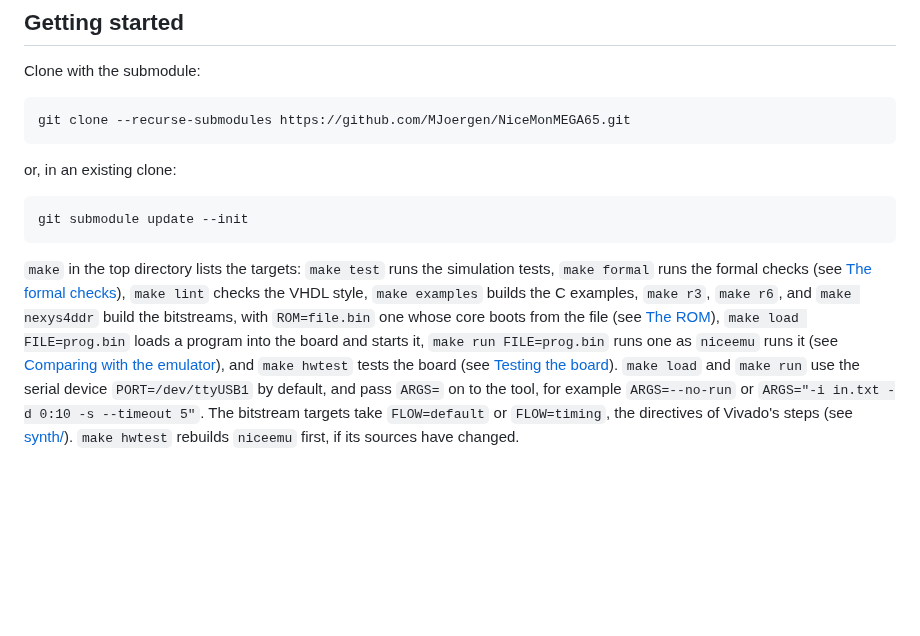
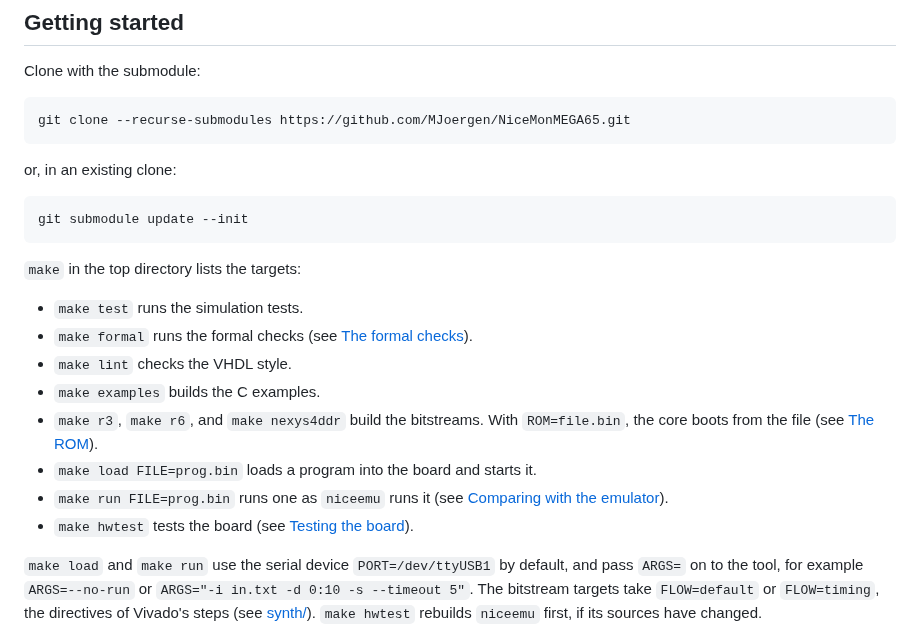
Before and after one commit to MJoergen/NiceMonMEGA65, a Markdown page: README.md, the part around one of its changes. Rendered like a GitHub page; blank space fills up the shorter version.

```diff
--- a/README.md
+++ b/README.md
@@ -81,16 +81,20 @@ or, in an existing clone:
 
     git submodule update --init
 
-`make` in the top directory lists the targets: `make test` runs the
-simulation tests, `make formal` runs the formal checks (see
-[The formal checks](#the-formal-checks)), `make lint` checks the VHDL style, `make examples` builds
-the C examples, `make r3`, `make r6`, and `make nexys4ddr` build the bitstreams, with
-`ROM=file.bin` one whose core boots from the file (see
-[The ROM](#the-rom)),
-`make load FILE=prog.bin` loads a program into the board and starts it,
-`make run FILE=prog.bin` runs one as `niceemu` runs it (see
-[Comparing with the emulator](#comparing-with-the-emulator)), and
-`make hwtest` tests the board (see [Testing the board](#testing-the-board)).
+`make` in the top directory lists the targets:
+
+- `make test` runs the simulation tests.
+- `make formal` runs the formal checks (see
+  [The formal checks](#the-formal-checks)).
+- `make lint` checks the VHDL style.
+- `make examples` builds the C examples.
+- `make r3`, `make r6`, and `make nexys4ddr` build the bitstreams. With
+  `ROM=file.bin`, the core boots from the file (see [The ROM](#the-rom)).
+- `make load FILE=prog.bin` loads a program into the board and starts it.
+- `make run FILE=prog.bin` runs one as `niceemu` runs it (see
+  [Comparing with the emulator](#comparing-with-the-emulator)).
+- `make hwtest` tests the board (see [Testing the board](#testing-the-board)).
+
 `make load` and `make run` use the serial device `PORT=/dev/ttyUSB1` by
 default, and pass `ARGS=` on to the tool, for example `ARGS=--no-run` or
 `ARGS="-i in.txt -d 0:10 -s --timeout 5"`. The bitstream targets take
```
Also changed, not shown: other parts of README.md (+35 -27 lines).
